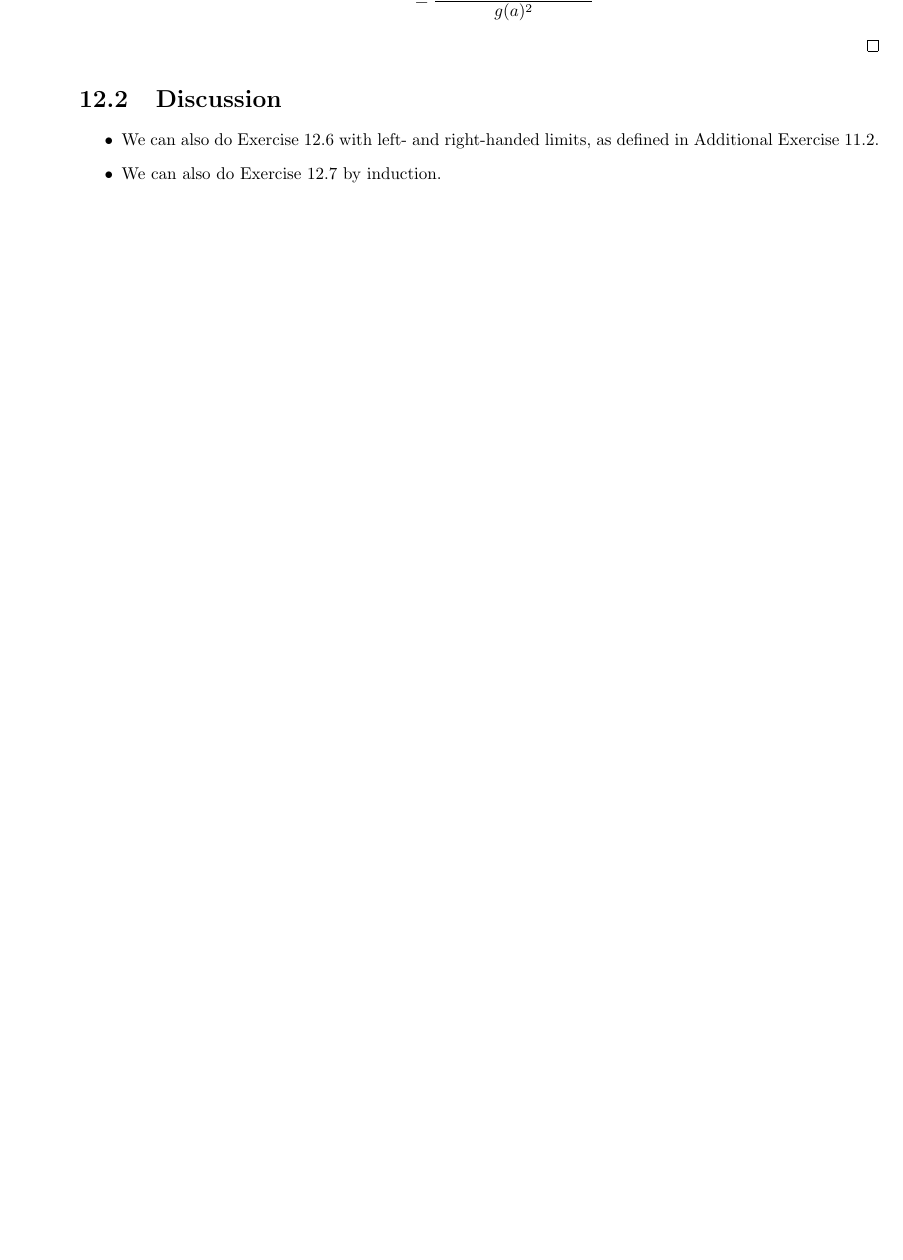
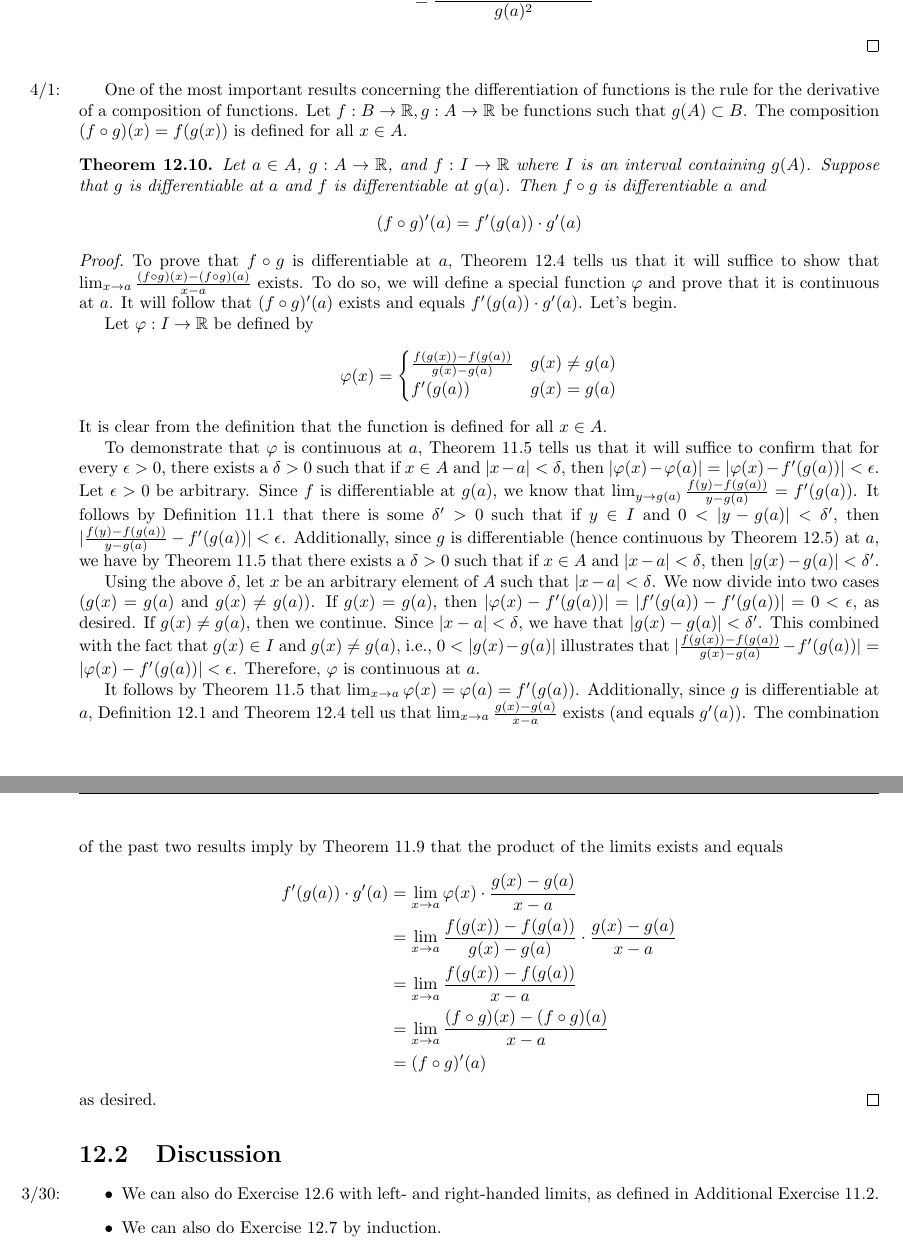
Before and after one commit to shadypuck/MATH16310Notes, a LaTeX thesis (main.tex, which reads Script12/script12.tex): part of page 9 of 9 before the commit and two parts of pages 9 and 10 of 10 after it, the two joined at a grey line, cut so that both start at the same text, the shorter picture padded with empty space. The pictures show the PDF file main.pdf that the author committed with the source.

Commit message:
Script 12 (2)

```diff
--- a/Script12/script12.tex
+++ b/Script12/script12.tex
@@ -241,3 +241,28 @@
     \end{enumerate}
 \end{exercise}
 
+\marginnote{4/1:}One of the most important results concerning the differentiation of functions is the rule for the derivative of a composition of functions. Let $f:B\to\R,g:A\to\R$ be functions such that $g(A)\subset B$. The composition $(f\circ g)(x)=f(g(x))$ is defined for all $x\in A$.
+
+\begin{theorem}\label{trm:12.10}
+    Let $a\in A$, $g:A\to\R$, and $f:I\to\R$ where $I$ is an interval containing $g(A)$. Suppose that $g$ is differentiable at $a$ and $f$ is differentiable at $g(a)$. Then $f\circ g$ is differentiable $a$ and
+    \begin{equation*}
+        (f\circ g)'(a) = f'(g(a))\cdot g'(a)
+    \end{equation*}
+    \begin{proof}
+        To prove that $f\circ g$ is differentiable at $a$, Theorem \ref{trm:12.4} tells us that it will suffice to show that $\lim_{x\to a}\frac{(f\circ g)(x)-(f\circ g)(a)}{x-a}$ exists. To do so, we will define a special function $\varphi$ and prove that it is continuous at $a$. It will follow that $(f\circ g)'(a)$ exists and equals $f'(g(a))\cdot g'(a)$. Let's begin.\par
+        Let $\varphi:I\to\R$ be defined by
+        \begin{equation*}
+            \varphi(x) =
+            \begin{cases}
+                \frac{f(g(x))-f(g(a))}{g(x)-g(a)} & g(x)\neq g(a)\\
+                f'(g(a)) & g(x)=g(a)
+            \end{cases}
+        \end{equation*}
+        It is clear from the definition that the function is defined for all $x\in A$.\par
+        To demonstrate that $\varphi$ is continuous at $a$, Theorem \ref{trm:11.5} tells us that it will suffice to confirm that for every $\epsilon>0$, there exists a $\delta>0$ such that if $x\in A$ and $|x-a|<\delta$, then $|\varphi(x)-\varphi(a)|=|\varphi(x)-f'(g(a))|<\epsilon$. Let $\epsilon>0$ be arbitrary. Since $f$ is differentiable at $g(a)$, we know that $\lim_{y\to g(a)}\frac{f(y)-f(g(a))}{y-g(a)}=f'(g(a))$. It follows by Definition \ref{dfn:11.1} that there is some $\delta'>0$ such that if $y\in I$ and $0<|y-g(a)|<\delta'$, then $|\frac{f(y)-f(g(a))}{y-g(a)}-f'(g(a))|<\epsilon$. Additionally, since $g$ is differentiable (hence continuous by Theorem \ref{trm:12.5}) at $a$, we have by Theorem \ref{trm:11.5} that there exists a $\delta>0$ such that if $x\in A$ and $|x-a|<\delta$, then $|g(x)-g(a)|<\delta'$.\par
+        Using the above $\delta$, let $x$ be an arbitrary element of $A$ such that $|x-a|<\delta$. We now divide into two cases ($g(x)=g(a)$ and $g(x)\neq g(a)$). If $g(x)=g(a)$, then $|\varphi(x)-f'(g(a))|=|f'(g(a))-f'(g(a))|=0<\epsilon$, as desired. If $g(x)\neq g(a)$, then we continue. Since $|x-a|<\delta$, we have that $|g(x)-g(a)|<\delta'$. This combined with the fact that $g(x)\in I$ and $g(x)\neq g(a)$, i.e., $0<|g(x)-g(a)|$ illustrates that $|\frac{f(g(x))-f(g(a))}{g(x)-g(a)}-f'(g(a))|=|\varphi(x)-f'(g(a))|<\epsilon$. Therefore, $\varphi$ is continuous at $a$.\par
+        It follows by Theorem \ref{trm:11.5} that $\lim_{x\to a}\varphi(x)=\varphi(a)=f'(g(a))$. Additionally, since $g$ is differentiable at $a$, Definition \ref{dfn:12.1} and Theorem \ref{trm:12.4} tell us that $\lim_{x\to a}\frac{g(x)-g(a)}{x-a}$ exists (and equals $g'(a)$). The combination of the past two results imply by Theorem \ref{trm:11.9} that the product of the limits exists and equals
+        \begin{align*}
+            f'(g(a))\cdot g'(a) &= \lim_{x\to a}\varphi(x)\cdot\frac{g(x)-g(a)}{x-a}\\
+            &= \lim_{x\to a}\frac{f(g(x))-f(g(a))}{g(x)-g(a)}\cdot\frac{g(x)-g(a)}{x-a}\\
+            &= \lim_{x\to a}\frac{f(g(x))-f(g(a))}{x-a}\\
--- a/main.tex
+++ b/main.tex
@@ -29,7 +29,7 @@
 
 \section{Discussion}
 \begin{itemize}
-    \item We can also do Exercise \ref{exr:12.6} with left- and right-handed limits, as defined in Additional Exercise 11.2.
+    \item \marginnote{3/30:}We can also do Exercise \ref{exr:12.6} with left- and right-handed limits, as defined in Additional Exercise 11.2.
     \item We can also do Exercise \ref{exr:12.7} by induction.
 \end{itemize}
 
```
Also changed, not shown: Script12/script12.pdf, main.pdf, Script12/script12.tex (7 more changed lines).
